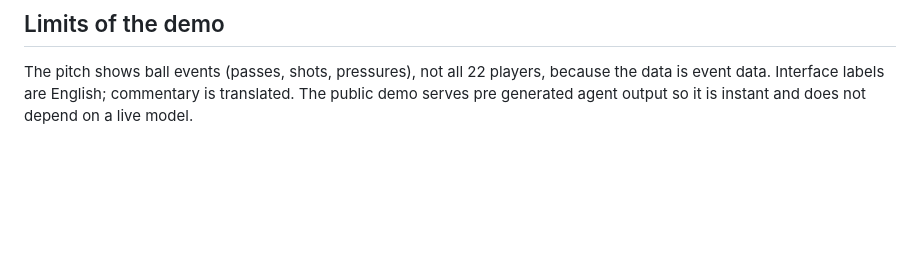
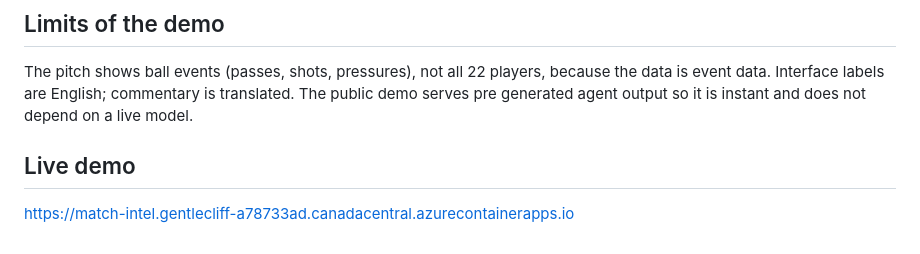
Before and after one commit to ayokumo/inside-the-game, a Markdown page: README.md, the part around the change. GitHub-like rendering; blank space fills up the shorter version.

Commit message:
Add live demo link

```diff
--- a/README.md
+++ b/README.md
@@ -113,3 +113,7 @@ Without a model the app shows cached commentary, or a plain template labelled "a
 The pitch shows ball events (passes, shots, pressures), not all 22 players, because the data is event data. Interface
 labels are English; commentary is translated. The public demo serves pre generated agent output so it is instant and
 does not depend on a live model.
+
+## Live demo
+
+https://match-intel.gentlecliff-a78733ad.canadacentral.azurecontainerapps.io
```
